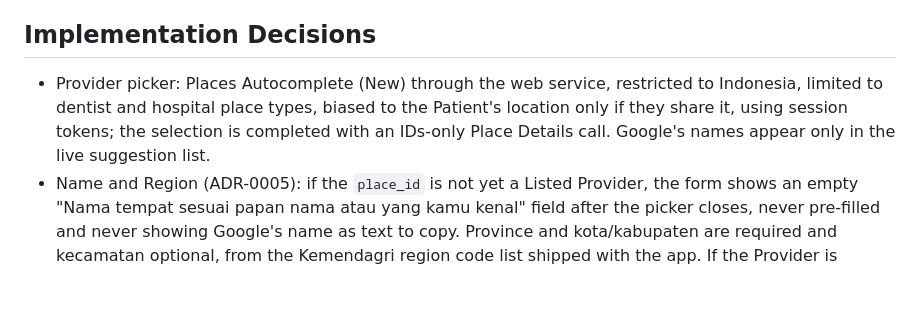
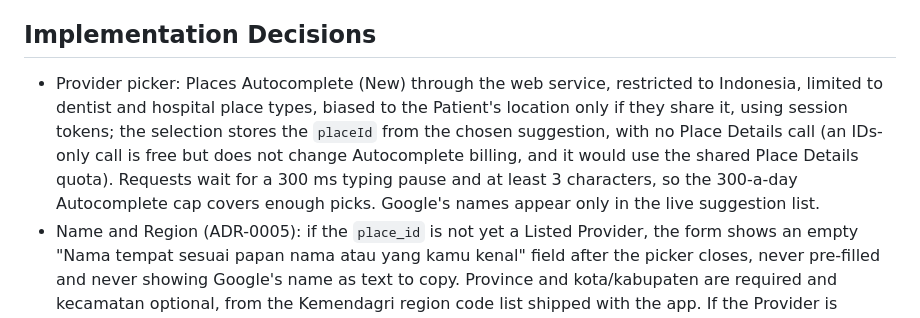
Before and after one commit to ahmadwaliradhi/findyourdent, a Markdown page: docs/specs/03-testimonies-and-moderation.md, the part around the change. Drawn GitHub-style; blank space fills up the shorter version.

```diff
--- a/docs/specs/03-testimonies-and-moderation.md
+++ b/docs/specs/03-testimonies-and-moderation.md
@@ -63,7 +63,7 @@ Anyone can read Testimonies. A Patient who has visited a Provider anywhere in In
 
 ## Implementation Decisions
 
-- Provider picker: Places Autocomplete (New) through the web service, restricted to Indonesia, limited to dentist and hospital place types, biased to the Patient's location only if they share it, using session tokens; the selection is completed with an IDs-only Place Details call. Google's names appear only in the live suggestion list.
+- Provider picker: Places Autocomplete (New) through the web service, restricted to Indonesia, limited to dentist and hospital place types, biased to the Patient's location only if they share it, using session tokens; the selection stores the `placeId` from the chosen suggestion, with no Place Details call (an IDs-only call is free but does not change Autocomplete billing, and it would use the shared Place Details quota). Requests wait for a 300 ms typing pause and at least 3 characters, so the 300-a-day Autocomplete cap covers enough picks. Google's names appear only in the live suggestion list.
 - Name and Region (ADR-0005): if the `place_id` is not yet a Listed Provider, the form shows an empty "Nama tempat sesuai papan nama atau yang kamu kenal" field after the picker closes, never pre-filled and never showing Google's name as text to copy. Province and kota/kabupaten are required and kecamatan optional, from the Kemendagri region code list shipped with the app. If the Provider is already Listed, its stored name and Region are shown read-only with a "Sarankan koreksi" link that creates an admin task.
 - Testimony fields: Provider `place_id`; three aspect ratings 1 to 5 (service, hygiene, materials and equipment); text (no product limit, technical cap 10,000 characters); visit month and year; optional procedure (shared procedure list with specs 01 and 05); optional price paid in rupiah; up to four photos; optional Proof of Visit (one image or PDF); public display name (default: first name plus initial); consent flags; author account id (never shown).
 - Testimony states: `submitted` (moderation running) → `published`, `needsAuthorFix` (author sees flagged spans and edits), or `held` (admin decides). From `held`: `published` or `rejected` (with reason). A `published` Testimony can become `hidden` (report for personal data or threats; admin decides `published` or `removed`) or `removed` (admin only). The author can move any state to `deleted`, which removes text and photos permanently. Editing a `published` Testimony re-enters `submitted`, and the previous version stays public until the new one is decided.
```
Also changed, not shown: docs/specs/02-shortlist-and-provider-detail.md (+1 -1 lines), infra/gcp/README.md (+1 -0 lines).
